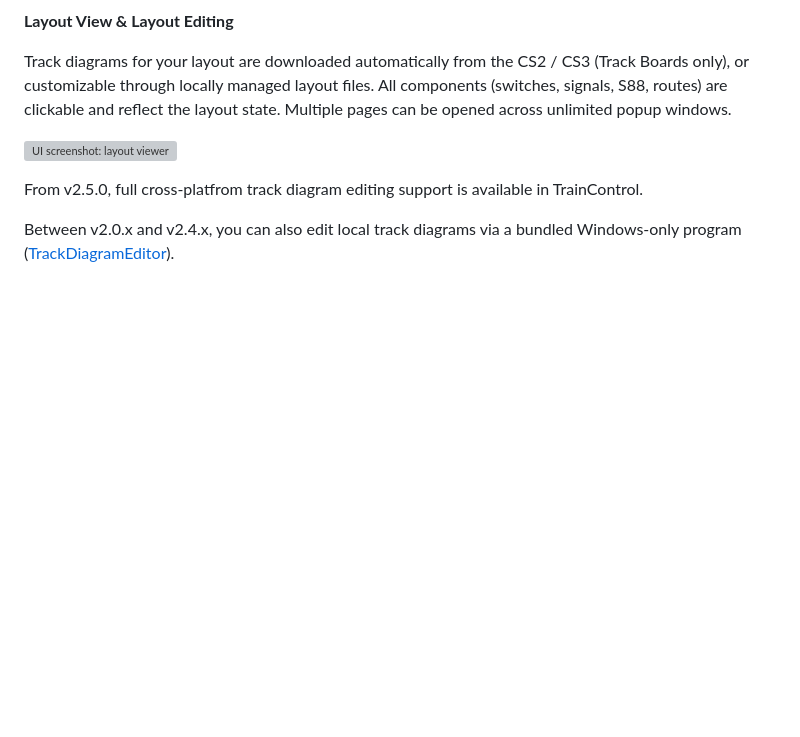
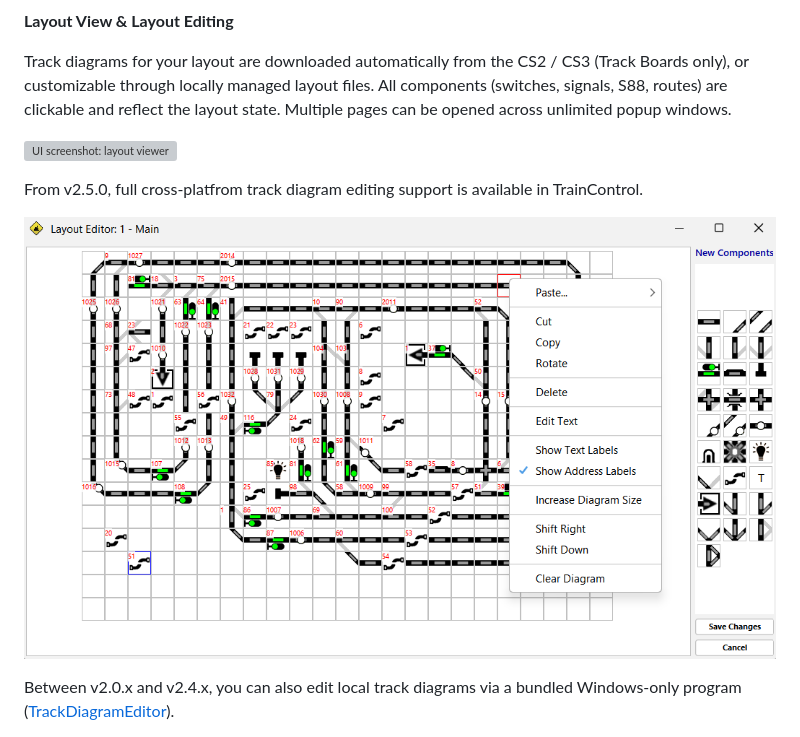
Before and after one commit to bob123456678/TrainControl, a Markdown page: Readme.md, the part around one of its changes. GitHub-like rendering; pictures changed too: assets/editor.png (added); blank space fills up the shorter version; grey boxes are pictures that could not be loaded.

```diff
--- a/Readme.md
+++ b/Readme.md
@@ -46,5 +46,7 @@ Track diagrams for your layout are downloaded automatically from the CS2 / CS3 (
 
 From v2.5.0, full cross-platfrom track diagram editing support is available in TrainControl.
 
+![UI screenshot: layout editor](assets/editor.png?raw=true)
+
 Between v2.0.x and v2.4.x, you can also edit local track diagrams via a bundled Windows-only program ([TrackDiagramEditor](https://github.com/bob123456678/TrackDiagramEditor)).
 
```
Also changed, not shown: other parts of Readme.md (+1 -1 lines).
